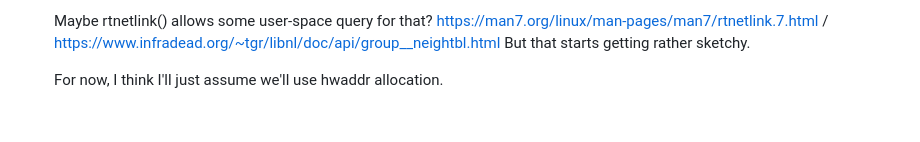
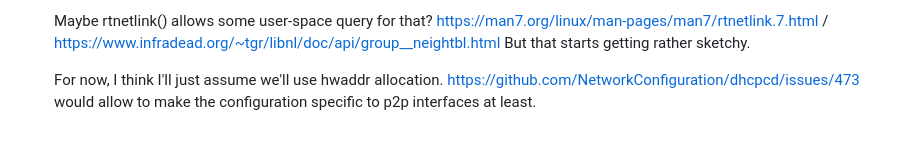
Before and after one commit to emilio/ngn, a Markdown page: README.md, the part around the change. Rendered like a GitHub page.

Commit message:
readme: cross-ref issue about wildcard patterns.

```diff
--- a/README.md
+++ b/README.md
@@ -210,3 +210,5 @@ Gotchas:
    But that starts getting rather sketchy.
 
    For now, I think I'll just assume we'll use hwaddr allocation.
+   https://github.com/NetworkConfiguration/dhcpcd/issues/473 would allow to
+   make the configuration specific to p2p interfaces at least.
```
